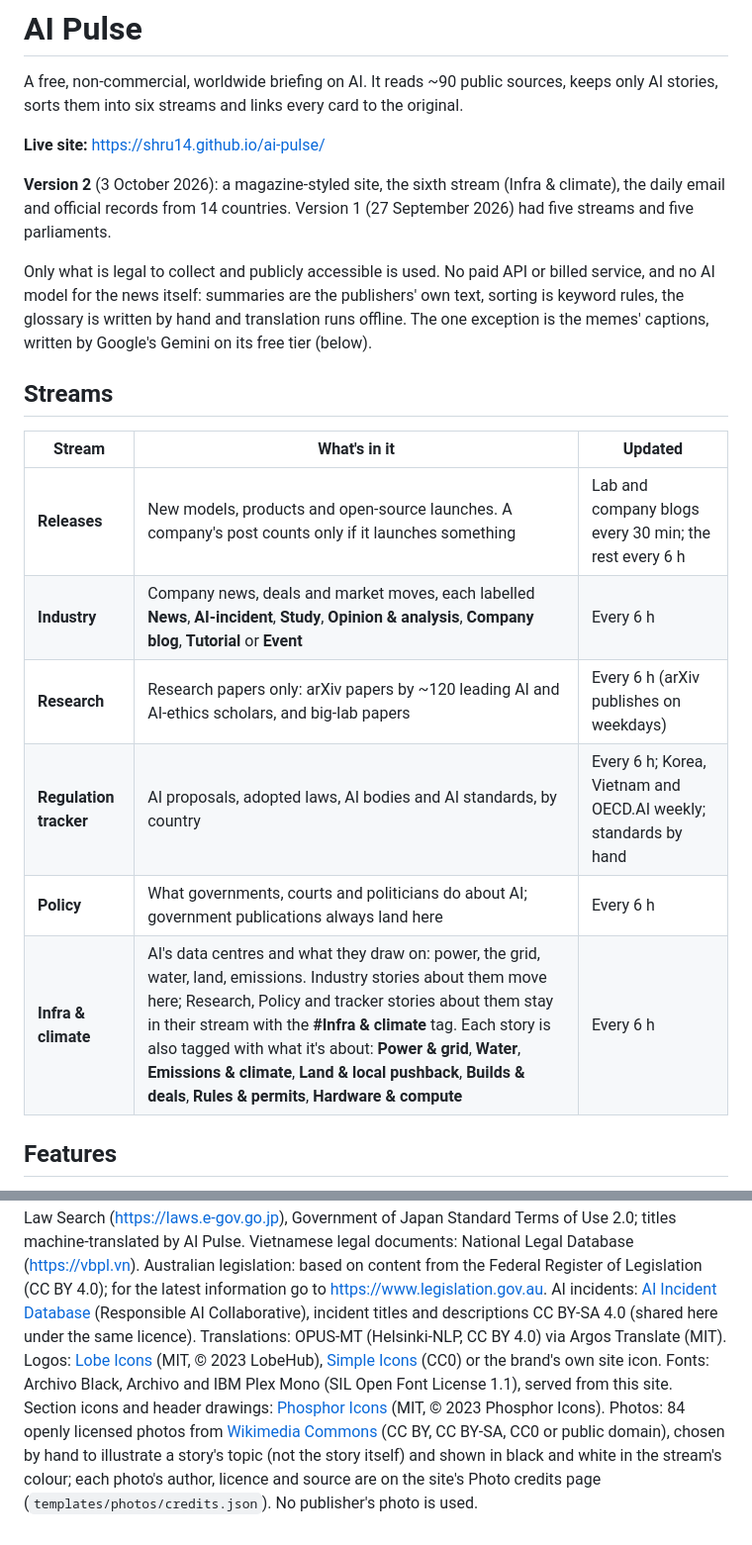
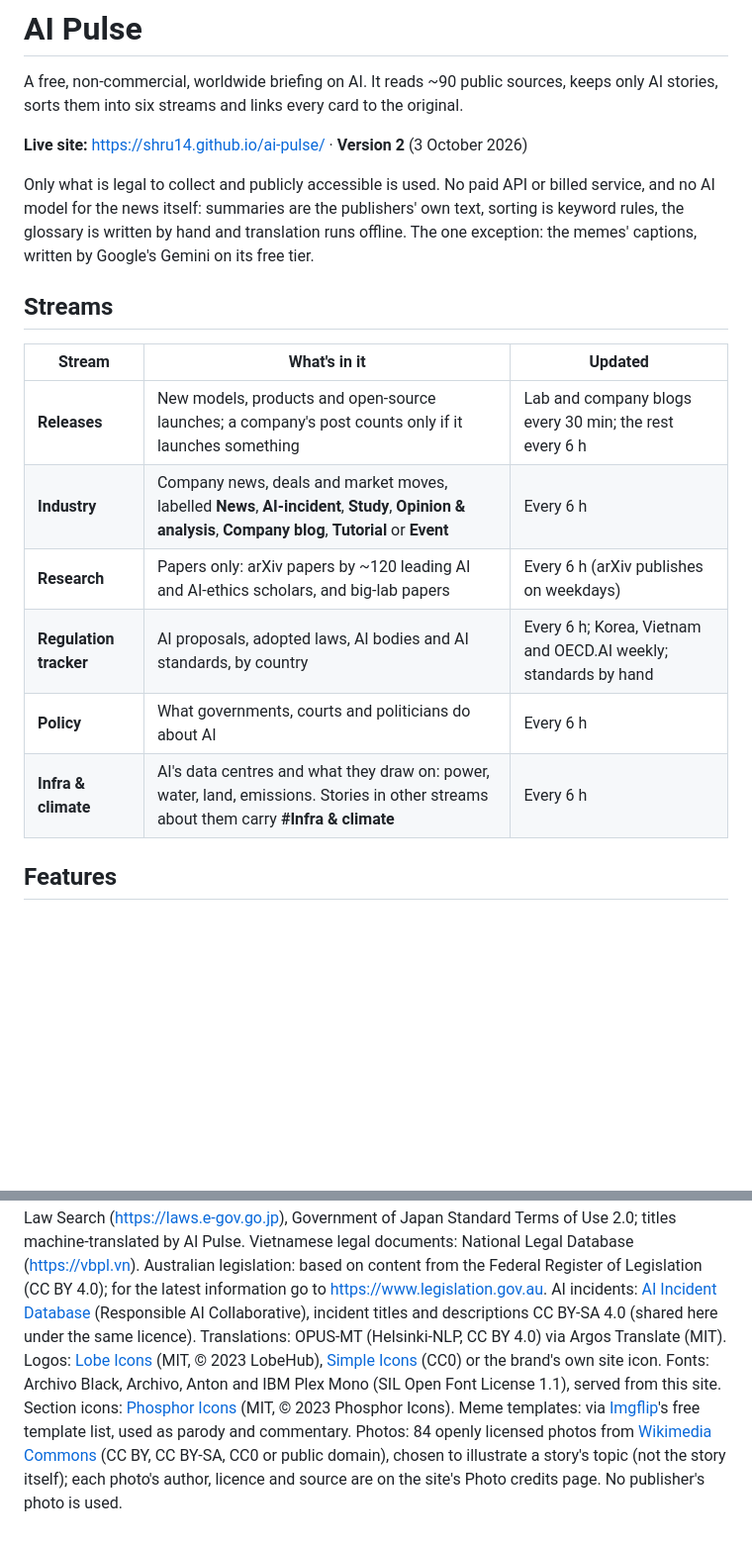
Before and after one commit to shru14/ai-pulse, a Markdown page: README.md, 2 parts joined by grey strips. Shown at 99% size. Rendered like a GitHub page; blank space fills up the shorter version.

```diff
--- a/README.md
+++ b/README.md
@@ -3,25 +3,22 @@
 A free, non-commercial, worldwide briefing on AI. It reads ~90 public sources, keeps only AI stories, sorts
 them into six streams and links every card to the original.
 
-**Live site:** https://shru14.github.io/ai-pulse/
-
-**Version 2** (3 October 2026): a magazine-styled site, the sixth stream (Infra & climate), the daily email and
-official records from 14 countries. Version 1 (27 September 2026) had five streams and five parliaments.
+**Live site:** https://shru14.github.io/ai-pulse/ · **Version 2** (3 October 2026)
 
 Only what is legal to collect and publicly accessible is used. No paid API or billed service, and no AI model for the
 news itself: summaries are the publishers' own text, sorting is keyword rules, the glossary is written by hand and
-translation runs offline. The one exception is the memes' captions, written by Google's Gemini on its free tier (below).
+translation runs offline. The one exception: the memes' captions, written by Google's Gemini on its free tier.
 
 ## Streams
 
 | Stream | What's in it | Updated |
 |---|---|---|
-| **Releases** | New models, products and open-source launches. A company's post counts only if it launches something | Lab and company blogs every 30 min; the rest every 6 h |
-| **Industry** | Company news, deals and market moves, each labelled **News**, **AI-incident**, **Study**, **Opinion & analysis**, **Company blog**, **Tutorial** or **Event** | Every 6 h |
-| **Research** | Research papers only: arXiv papers by ~120 leading AI and AI-ethics scholars, and big-lab papers | Every 6 h (arXiv publishes on weekdays) |
+| **Releases** | New models, products and open-source launches; a company's post counts only if it launches something | Lab and company blogs every 30 min; the rest every 6 h |
+| **Industry** | Company news, deals and market moves, labelled **News**, **AI-incident**, **Study**, **Opinion & analysis**, **Company blog**, **Tutorial** or **Event** | Every 6 h |
+| **Research** | Papers only: arXiv papers by ~120 leading AI and AI-ethics scholars, and big-lab papers | Every 6 h (arXiv publishes on weekdays) |
 | **Regulation tracker** | AI proposals, adopted laws, AI bodies and AI standards, by country | Every 6 h; Korea, Vietnam and OECD.AI weekly; standards by hand |
-| **Policy** | What governments, courts and politicians do about AI; government publications always land here | Every 6 h |
-| **Infra & climate** | AI's data centres and what they draw on: power, the grid, water, land, emissions. Industry stories about them move here; Research, Policy and tracker stories about them stay in their stream with the **#Infra & climate** tag. Each story is also tagged with what it's about: **Power & grid**, **Water**, **Emissions & climate**, **Land & local pushback**, **Builds & deals**, **Rules & permits**, **Hardware & compute** | Every 6 h |
+| **Policy** | What governments, courts and politicians do about AI | Every 6 h |
+| **Infra & climate** | AI's data centres and what they draw on: power, water, land, emissions. Stories in other streams about them carry **#Infra & climate** | Every 6 h |
 
 ## Features
 
@@ -125,8 +109,8 @@ Government of Japan Standard Terms of Use 2.0; titles machine-translated by AI P
 documents: National Legal Database (https://vbpl.vn). Australian legislation: based on content from the
 Federal Register of Legislation (CC BY 4.0); for the latest information go to https://www.legislation.gov.au.
 AI incidents: [AI Incident Database](https://incidentdatabase.ai) (Responsible AI Collaborative), incident titles and descriptions CC BY-SA 4.0 (shared here under the same licence). Translations: OPUS-MT (Helsinki-NLP, CC BY 4.0) via Argos Translate (MIT). Logos: [Lobe Icons](https://github.com/lobehub/lobe-icons)
-(MIT, © 2023 LobeHub), [Simple Icons](https://simpleicons.org) (CC0) or the brand's own site icon. Fonts: Archivo Black, Archivo and IBM Plex Mono (SIL Open Font License 1.1), served
-from this site. Section icons and header drawings: [Phosphor Icons](https://phosphoricons.com) (MIT, © 2023 Phosphor Icons).
+(MIT, © 2023 LobeHub), [Simple Icons](https://simpleicons.org) (CC0) or the brand's own site icon. Fonts: Archivo Black, Archivo, Anton and IBM Plex Mono (SIL Open Font License 1.1), served
+from this site. Section icons: [Phosphor Icons](https://phosphoricons.com) (MIT, © 2023 Phosphor Icons).
+Meme templates: via [Imgflip](https://imgflip.com)'s free template list, used as parody and commentary.
 Photos: 84 openly licensed photos from [Wikimedia Commons](https://commons.wikimedia.org) (CC BY, CC BY-SA, CC0 or public
-domain), chosen by hand to illustrate a story's topic (not the story itself) and shown in black and white in the stream's colour;
-each photo's author, licence and source are on the site's Photo credits page (`templates/photos/credits.json`). No publisher's photo is used.
+domain), chosen to illustrate a story's topic (not the story itself); each photo's author, licence and source are on the site's Photo credits page. No publisher's photo is used.
```
Also changed, not shown: other parts of README.md (+25 -38 lines).
